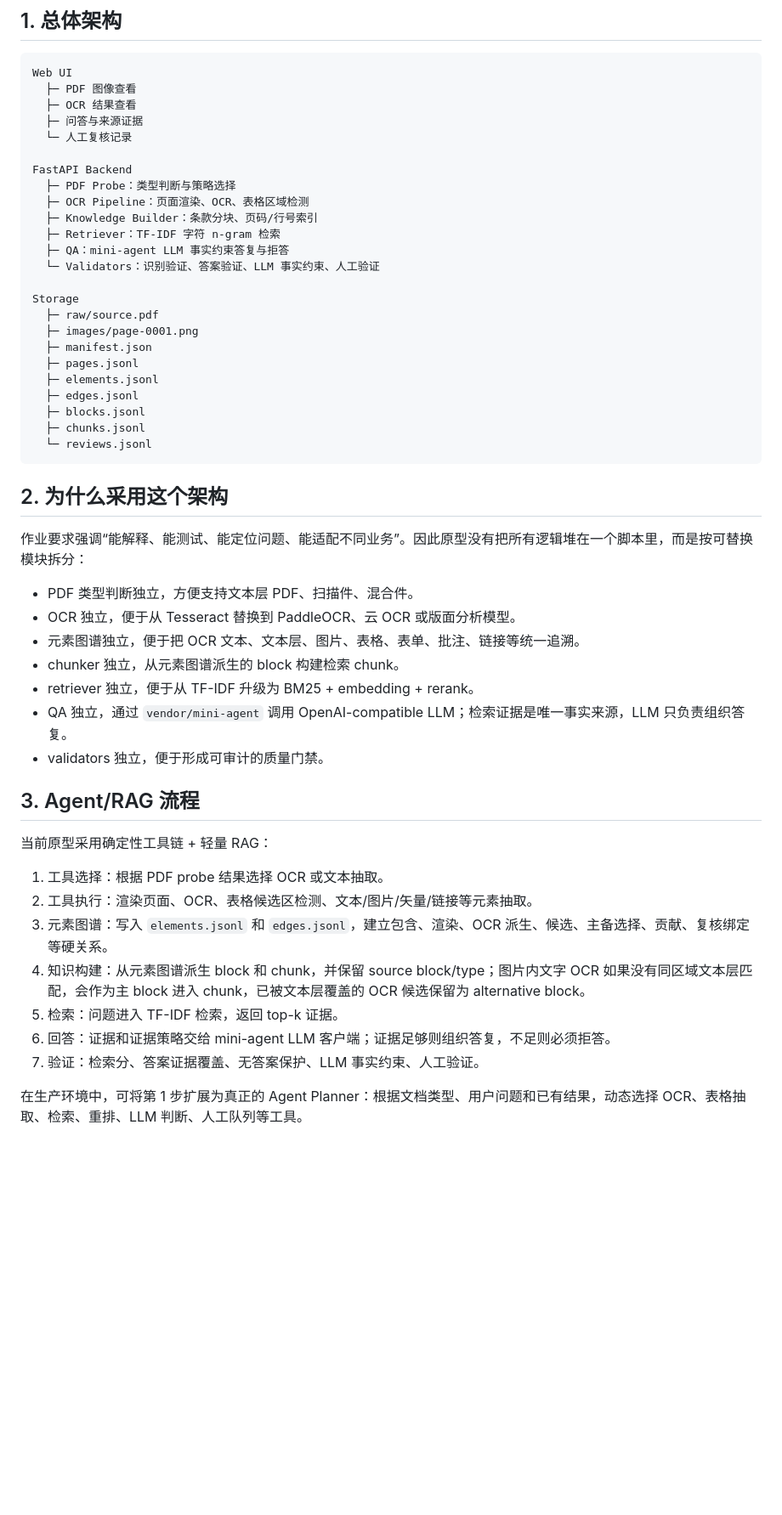
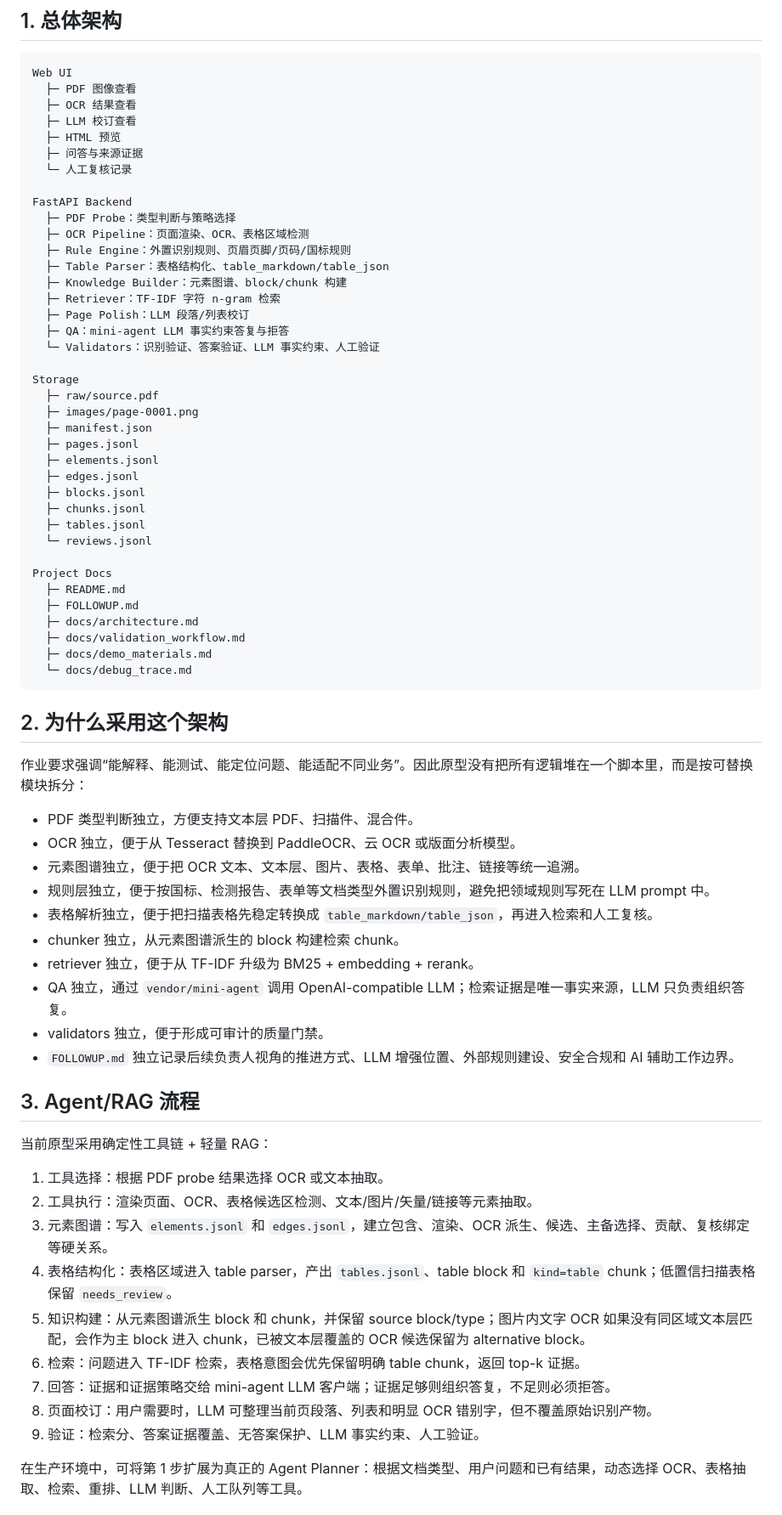
Before and after one commit to simonjiao/docqa-agent, a Markdown page: docs/architecture.md, the part around one of its changes. Shown at 85% size. Drawn GitHub-style; blank space fills up the shorter version.

````diff
--- a/docs/architecture.md
+++ b/docs/architecture.md
@@ -6,14 +6,19 @@
 Web UI
   ├─ PDF 图像查看
   ├─ OCR 结果查看
+  ├─ LLM 校订查看
+  ├─ HTML 预览
   ├─ 问答与来源证据
   └─ 人工复核记录
 
 FastAPI Backend
   ├─ PDF Probe：类型判断与策略选择
   ├─ OCR Pipeline：页面渲染、OCR、表格区域检测
-  ├─ Knowledge Builder：条款分块、页码/行号索引
+  ├─ Rule Engine：外置识别规则、页眉页脚/页码/国标规则
+  ├─ Table Parser：表格结构化、table_markdown/table_json
+  ├─ Knowledge Builder：元素图谱、block/chunk 构建
   ├─ Retriever：TF-IDF 字符 n-gram 检索
+  ├─ Page Polish：LLM 段落/列表校订
   ├─ QA：mini-agent LLM 事实约束答复与拒答
   └─ Validators：识别验证、答案验证、LLM 事实约束、人工验证
 
@@ -26,7 +31,16 @@ Storage
   ├─ edges.jsonl
   ├─ blocks.jsonl
   ├─ chunks.jsonl
+  ├─ tables.jsonl
   └─ reviews.jsonl
+
+Project Docs
+  ├─ README.md
+  ├─ FOLLOWUP.md
+  ├─ docs/architecture.md
+  ├─ docs/validation_workflow.md
+  ├─ docs/demo_materials.md
+  └─ docs/debug_trace.md
 ```
 
 ## 2. 为什么采用这个架构
@@ -36,10 +50,13 @@ Storage
 - PDF 类型判断独立，方便支持文本层 PDF、扫描件、混合件。
 - OCR 独立，便于从 Tesseract 替换到 PaddleOCR、云 OCR 或版面分析模型。
 - 元素图谱独立，便于把 OCR 文本、文本层、图片、表格、表单、批注、链接等统一追溯。
+- 规则层独立，便于按国标、检测报告、表单等文档类型外置识别规则，避免把领域规则写死在 LLM prompt 中。
+- 表格解析独立，便于把扫描表格先稳定转换成 `table_markdown/table_json`，再进入检索和人工复核。
 - chunker 独立，从元素图谱派生的 block 构建检索 chunk。
 - retriever 独立，便于从 TF-IDF 升级为 BM25 + embedding + rerank。
 - QA 独立，通过 `vendor/mini-agent` 调用 OpenAI-compatible LLM；检索证据是唯一事实来源，LLM 只负责组织答复。
 - validators 独立，便于形成可审计的质量门禁。
+- `FOLLOWUP.md` 独立记录后续负责人视角的推进方式、LLM 增强位置、外部规则建设、安全合规和 AI 辅助工作边界。
 
 ## 3. Agent/RAG 流程
 
@@ -48,10 +65,12 @@ Storage
 1. 工具选择：根据 PDF probe 结果选择 OCR 或文本抽取。
 2. 工具执行：渲染页面、OCR、表格候选区检测、文本/图片/矢量/链接等元素抽取。
 3. 元素图谱：写入 `elements.jsonl` 和 `edges.jsonl`，建立包含、渲染、OCR 派生、候选、主备选择、贡献、复核绑定等硬关系。
-4. 知识构建：从元素图谱派生 block 和 chunk，并保留 source block/type；图片内文字 OCR 如果没有同区域文本层匹配，会作为主 block 进入 chunk，已被文本层覆盖的 OCR 候选保留为 alternative block。
-5. 检索：问题进入 TF-IDF 检索，返回 top-k 证据。
-6. 回答：证据和证据策略交给 mini-agent LLM 客户端；证据足够则组织答复，不足则必须拒答。
-7. 验证：检索分、答案证据覆盖、无答案保护、LLM 事实约束、人工验证。
+4. 表格结构化：表格区域进入 table parser，产出 `tables.jsonl`、table block 和 `kind=table` chunk；低置信扫描表格保留 `needs_review`。
+5. 知识构建：从元素图谱派生 block 和 chunk，并保留 source block/type；图片内文字 OCR 如果没有同区域文本层匹配，会作为主 block 进入 chunk，已被文本层覆盖的 OCR 候选保留为 alternative block。
+6. 检索：问题进入 TF-IDF 检索，表格意图会优先保留明确 table chunk，返回 top-k 证据。
+7. 回答：证据和证据策略交给 mini-agent LLM 客户端；证据足够则组织答复，不足则必须拒答。
+8. 页面校订：用户需要时，LLM 可整理当前页段落、列表和明显 OCR 错别字，但不覆盖原始识别产物。
+9. 验证：检索分、答案证据覆盖、无答案保护、LLM 事实约束、人工验证。
 
 在生产环境中，可将第 1 步扩展为真正的 Agent Planner：根据文档类型、用户问题和已有结果，动态选择 OCR、表格抽取、检索、重排、LLM 判断、人工队列等工具。
 
````
Also changed, not shown: other parts of docs/architecture.md (+6 -0 lines), FOLLOWUP.md (added, +31 -0 lines), README.md (+1 -0 lines).
